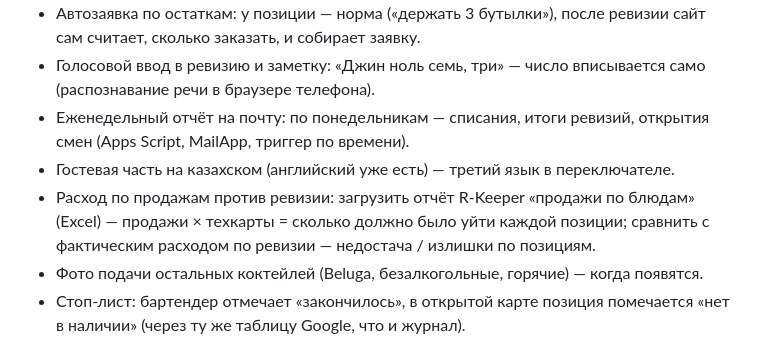
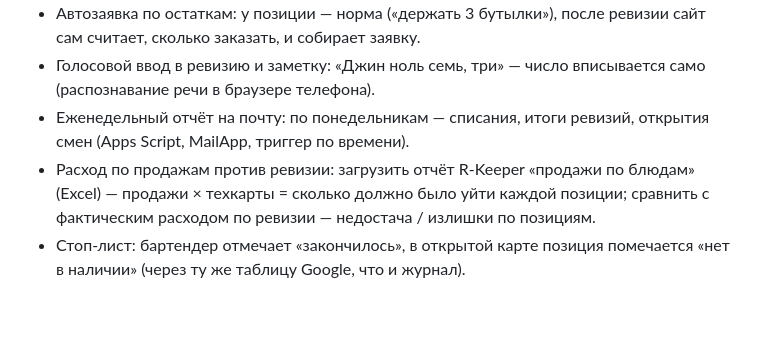
Before and after one commit to Reavius/mechty-test, a Markdown page: README.md, the part around the change. Drawn GitHub-style; blank space fills up the shorter version.

Commit message:
README: из заметок на потом убраны казахский язык и фото остальных коктейлей
Co-Authored-By: Claude Opus 5.5 <noreply@anthropic.com>
Claude-Session: https://claude.ai/code/session_01HvPsAs8bqXRhHEgTyDCbZf

```diff
--- a/README.md
+++ b/README.md
@@ -229,10 +229,8 @@
 - Автозаявка по остаткам: у позиции — норма («держать 3 бутылки»), после ревизии сайт сам считает, сколько заказать, и собирает заявку.
 - Голосовой ввод в ревизию и заметку: «Джин ноль семь, три» — число вписывается само (распознавание речи в браузере телефона).
 - Еженедельный отчёт на почту: по понедельникам — списания, итоги ревизий, открытия смен (Apps Script, MailApp, триггер по времени).
-- Гостевая часть на казахском (английский уже есть) — третий язык в переключателе.
 - Расход по продажам против ревизии: загрузить отчёт R-Keeper «продажи по блюдам» (Excel) — продажи × техкарты = сколько
   должно было уйти каждой позиции; сравнить с фактическим расходом по ревизии — недостача / излишки по позициям.
-- Фото подачи остальных коктейлей (Beluga, безалкогольные, горячие) — когда появятся.
 - Стоп-лист: бартендер отмечает «закончилось», в открытой карте позиция помечается «нет в наличии» (через ту же таблицу Google, что и журнал).
 
 ## Смена пароля или рецептур
```
